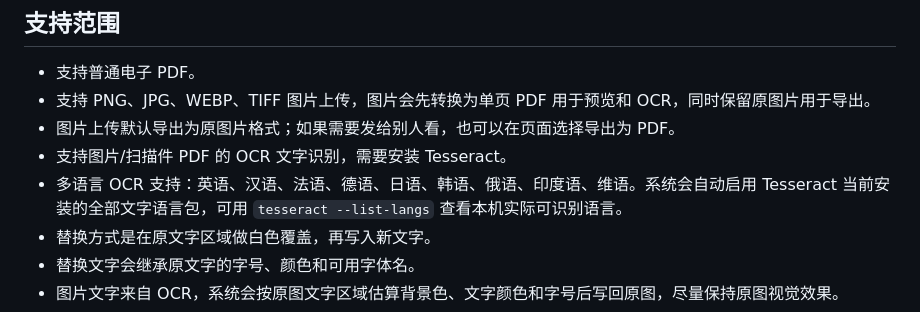
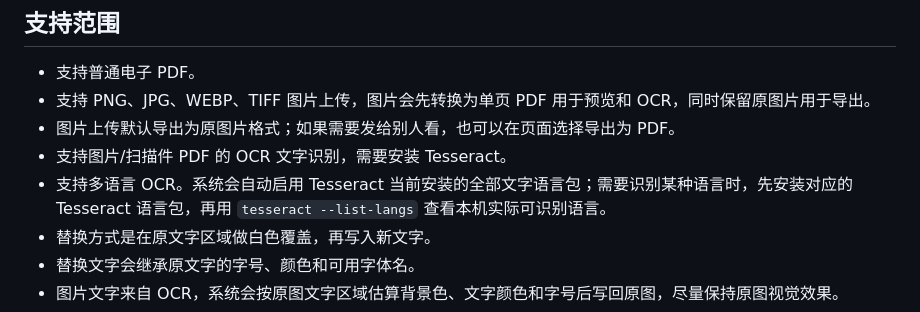
Before and after one commit to Aisaandroidios/pdf-text-replacement-tool, a Markdown page: README.md, the part around the change. Rendered like a GitHub page.

Commit message:
Describe OCR language support generally

```diff
--- a/README.md
+++ b/README.md
@@ -69,7 +69,7 @@ http://127.0.0.1:8000
 - 支持 PNG、JPG、WEBP、TIFF 图片上传，图片会先转换为单页 PDF 用于预览和 OCR，同时保留原图片用于导出。
 - 图片上传默认导出为原图片格式；如果需要发给别人看，也可以在页面选择导出为 PDF。
 - 支持图片/扫描件 PDF 的 OCR 文字识别，需要安装 Tesseract。
-- 多语言 OCR 支持：英语、汉语、法语、德语、日语、韩语、俄语、印度语、维语。系统会自动启用 Tesseract 当前安装的全部文字语言包，可用 `tesseract --list-langs` 查看本机实际可识别语言。
+- 支持多语言 OCR。系统会自动启用 Tesseract 当前安装的全部文字语言包；需要识别某种语言时，先安装对应的 Tesseract 语言包，再用 `tesseract --list-langs` 查看本机实际可识别语言。
 - 替换方式是在原文字区域做白色覆盖，再写入新文字。
 - 替换文字会继承原文字的字号、颜色和可用字体名。
 - 图片文字来自 OCR，系统会按原图文字区域估算背景色、文字颜色和字号后写回原图，尽量保持原图视觉效果。
```
